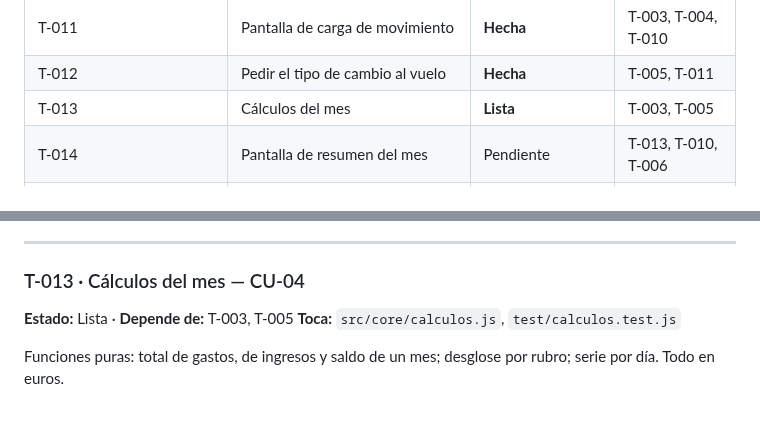
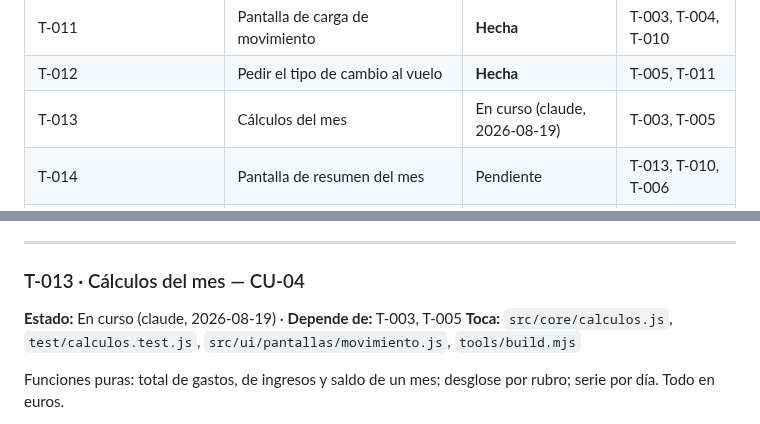
Before and after one commit to agonzalezorge/viajecor, a Markdown page: docs/PLAN.md, 2 parts joined by grey strips. Drawn GitHub-style.

Commit message:
T-013: reservar la tarea antes de empezar
Se amplía el bloque Toca: filtrar los movimientos de un mes es un cálculo y le
corresponde a core/calculos.js, pero hoy vive duplicado en la pantalla de carga.
Hay que sacarlo de ahí en la misma tarea, o serían dos versiones de la misma
regla (docs/AGENTES.md §3).

Co-Authored-By: Claude Opus 5 <noreply@anthropic.com>
Claude-Session: https://claude.ai/code/session_01QSu5m3UssQuT8akXJ5o73f

```diff
--- a/docs/PLAN.md
+++ b/docs/PLAN.md
@@ -69,7 +69,7 @@ Sin instrucciones específicas, se aplica este orden, sin saltearse pasos:
 | T-010 | Armazón de la interfaz | **Hecha** | T-001 |
 | T-011 | Pantalla de carga de movimiento | **Hecha** | T-003, T-004, T-010 |
 | T-012 | Pedir el tipo de cambio al vuelo | **Hecha** | T-005, T-011 |
-| T-013 | Cálculos del mes | **Lista** | T-003, T-005 |
+| T-013 | Cálculos del mes | En curso (claude, 2026-08-19) | T-003, T-005 |
 | T-014 | Pantalla de resumen del mes | Pendiente | T-013, T-010, T-006 |
 | T-015 | Lista de movimientos, editar y borrar | **Lista** | T-011 |
 | T-016 | Exportar a JSON | **Lista** | T-004 |
@@ -468,8 +468,8 @@ esperando — la pantalla decía que se aplicó y al recargar volvía el valor v
 ---
 
 ### T-013 · Cálculos del mes — CU-04
-**Estado:** Lista · **Depende de:** T-003, T-005
-**Toca:** `src/core/calculos.js`, `test/calculos.test.js`
+**Estado:** En curso (claude, 2026-08-19) · **Depende de:** T-003, T-005
+**Toca:** `src/core/calculos.js`, `test/calculos.test.js`, `src/ui/pantallas/movimiento.js`, `tools/build.mjs`
 
 Funciones puras: total de gastos, de ingresos y saldo de un mes; desglose por
 rubro; serie por día. Todo en euros.
```
